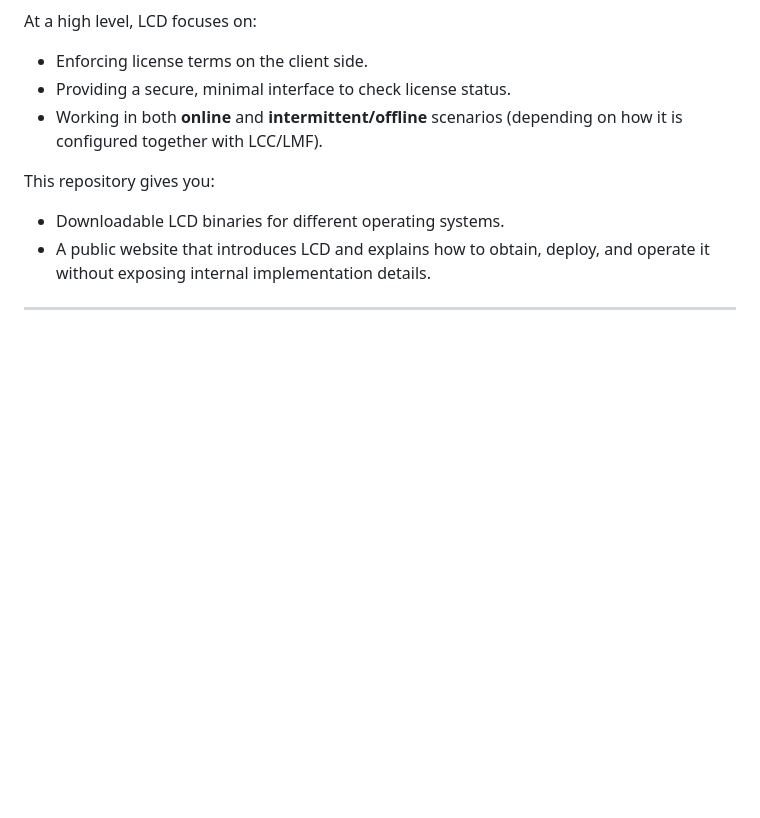
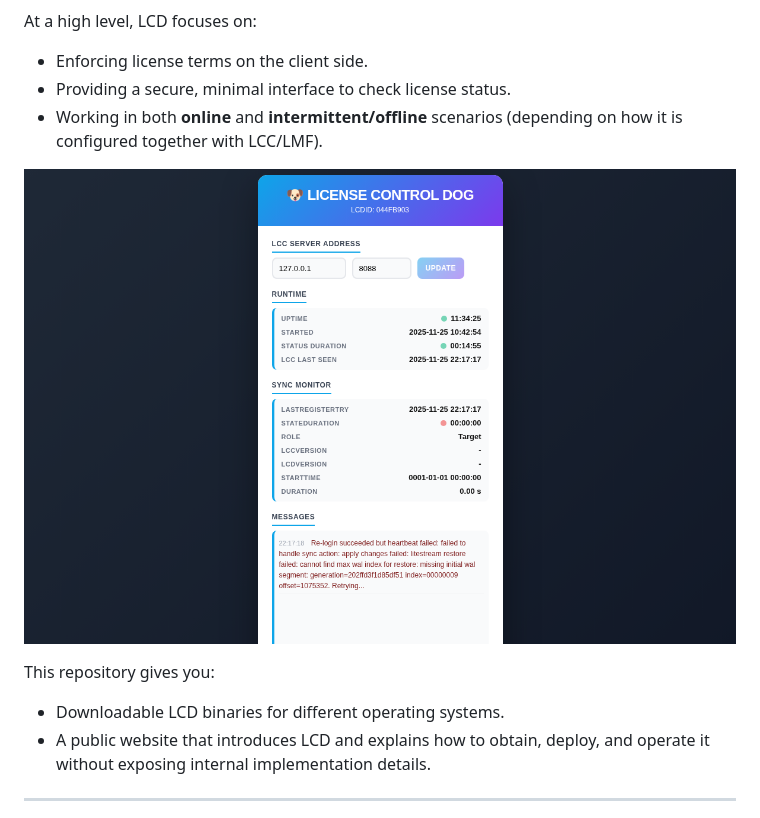
Before and after one commit to dataxcash/lcd_LicenseControlDog, a Markdown page: README.md, the part around the change. Drawn GitHub-style; pictures changed too: screenshots/lcd_web_interface.png (added); blank space fills up the shorter version.

Commit message:
Update documentation with LCD interface screenshot and download functionality
- Added LCD web interface screenshot to README.md
- Completely redesigned docs/index.html with reduced text and more visual elements
- Added direct download link for LCD binary
- Created visual interface diagram for LCD elements
- Simplified documentation structure and content

🤖 Generated with [Qoder][https://qoder.com]

```diff
--- a/README.md
+++ b/README.md
@@ -21,6 +21,8 @@ At a high level, LCD focuses on:
 - Enforcing license terms on the client side.
 - Providing a secure, minimal interface to check license status.
 - Working in both **online** and **intermittent/offline** scenarios (depending on how it is configured together with LCC/LMF).
+
+![LCD Web Interface](screenshots/lcd_web_interface.png)
 
 This repository gives you:
 
```
Also changed, not shown: 2 other files.
